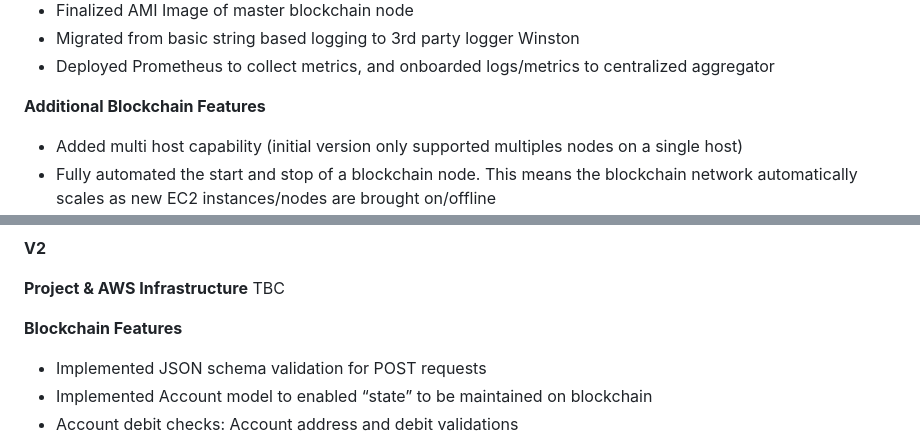
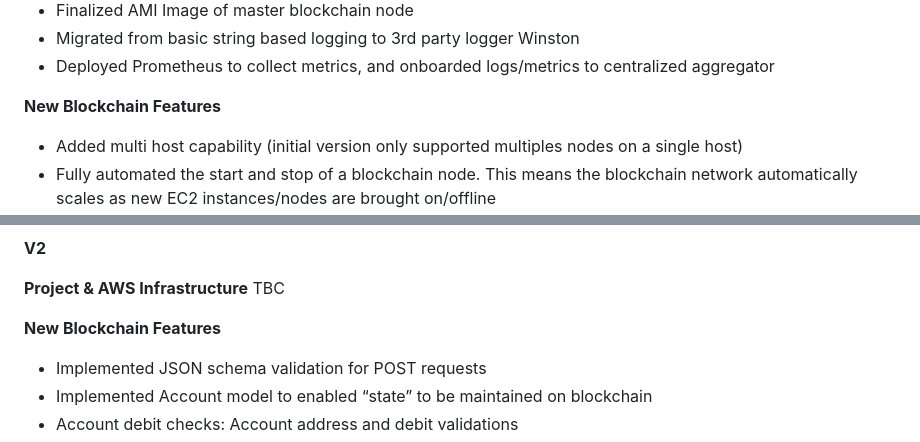
Before and after one commit to hammer-ian/JavaScriptPoWBlockchain, a Markdown page: README.md, 2 parts joined by grey strips. Rendered like a GitHub page.

```diff
--- a/README.md
+++ b/README.md
@@ -59,7 +59,7 @@ Detailed Activity Log Of Completed Work:
 * Migrated from basic string based logging to 3rd party logger Winston
 * Deployed Prometheus to collect metrics, and onboarded logs/metrics to centralized aggregator
 
-**Additional Blockchain Features**
+**New Blockchain Features**
 * Added multi host capability (initial version only supported multiples nodes on a single host)
 * Fully automated the start and stop of a blockchain node. This means the blockchain network automatically scales as new EC2 instances/nodes are brought on/offline
   * Automated the start and registration of a new node with the blockchain network when a new EC2 instance starts
@@ -78,7 +78,7 @@ Detailed Activity Log Of Completed Work:
 **Project & AWS Infrastructure**
 TBC
 
-**Blockchain Features**
+**New Blockchain Features**
 * Implemented JSON schema validation for POST requests
 * Implemented Account model to enabled “state” to be maintained on blockchain
 * Account debit checks: Account address and debit validations
```
